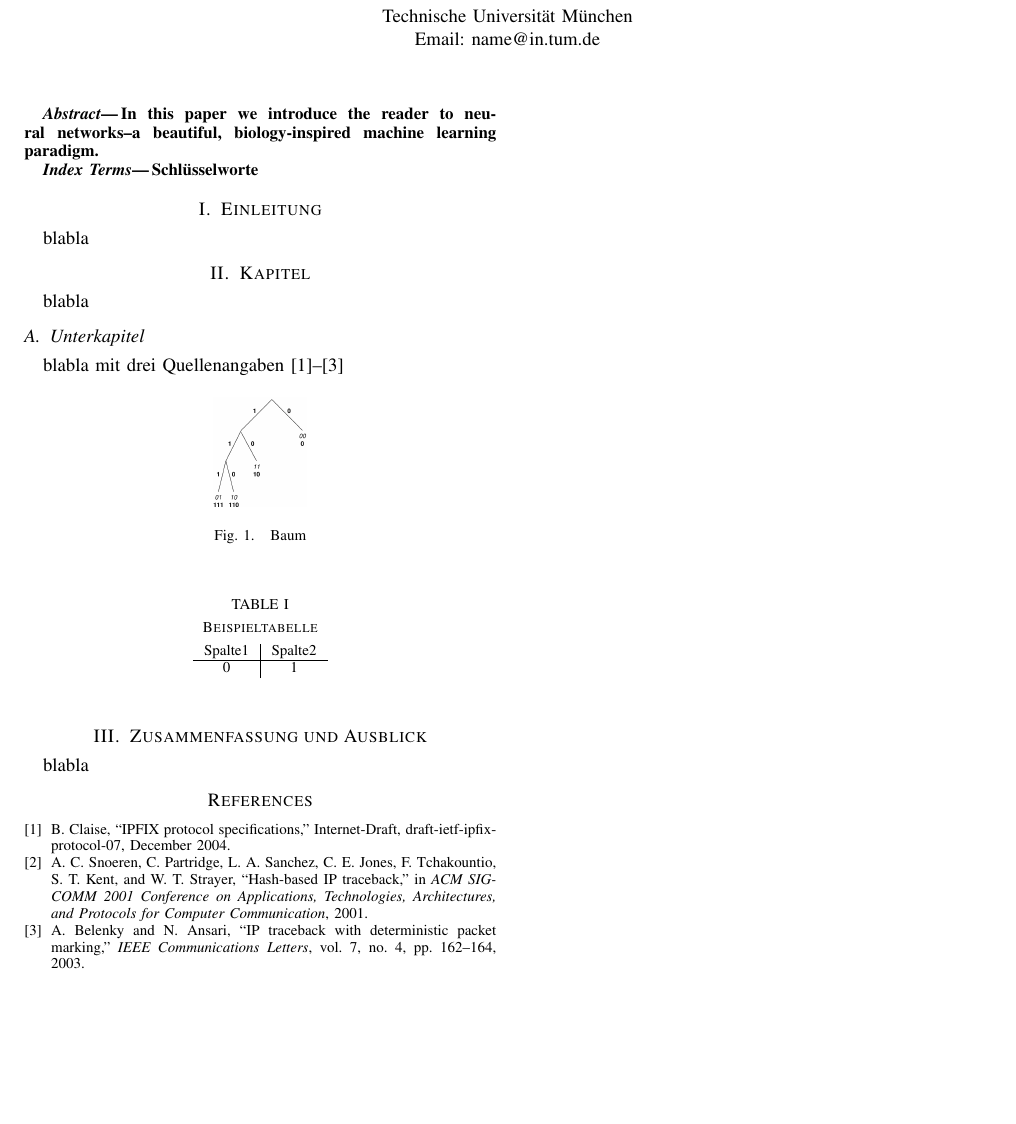
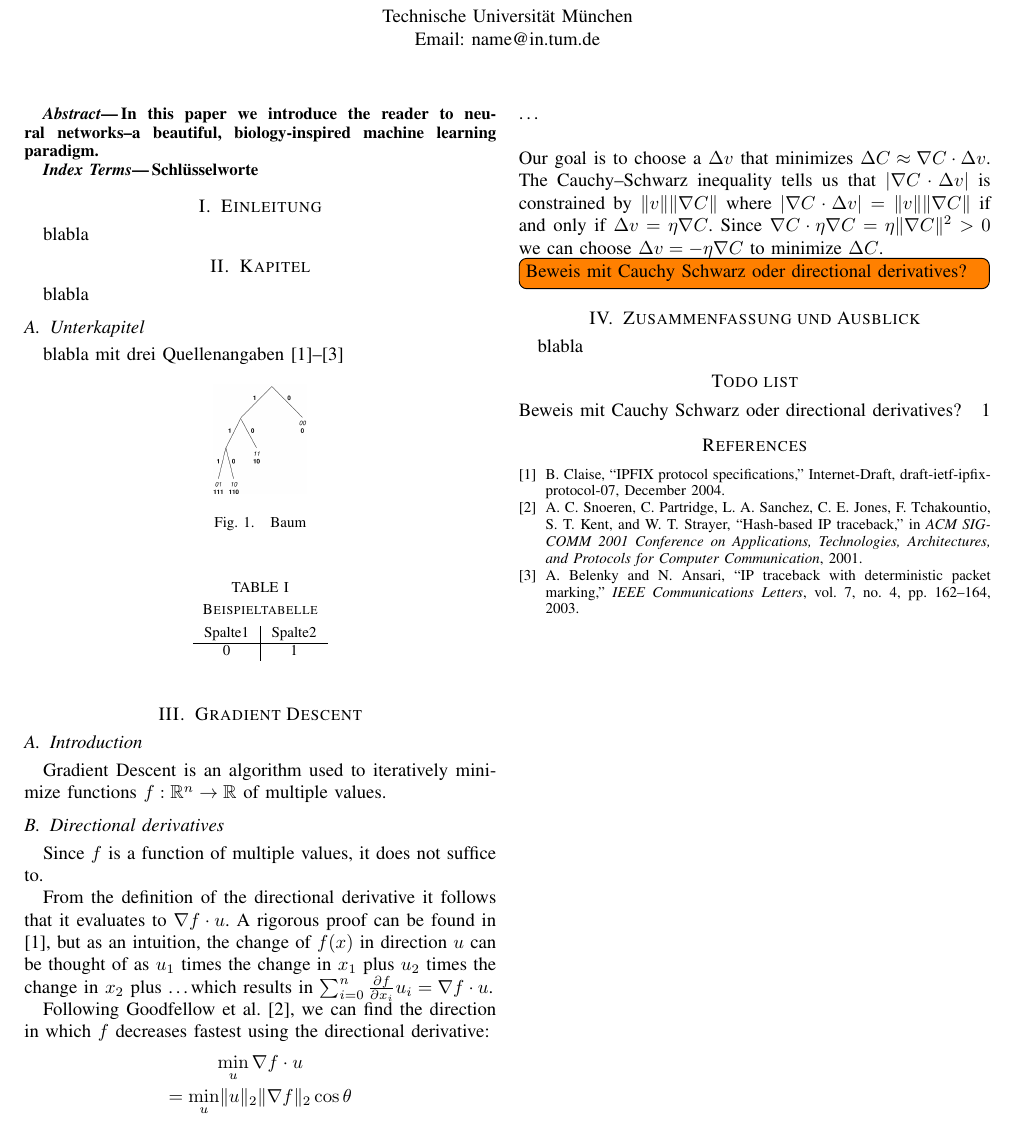
Before and after one commit to mathiasj33/Seminar, a LaTeX paper (dm-template.tex, which reads gradient-descent.tex, paper-layout.tex): part of the page, cut so that both start at the same text, the shorter picture padded with empty space. Compiled offline with pdfLaTeX; the source files are stored in an older character set and shown here as Unicode.

Commit message:
Added some thoughts on gradient descent

```diff
--- a/dm-template.tex
+++ b/dm-template.tex
@@ -91,9 +91,11 @@ Schlüsselworte
 
 \input{section1}
 
-%\input{section2}
+\input{gradient-descent}
 
 \input{conclusion}
+
+\listoftodos
 
 %%%%%%%%%%%%%%%%%%%%%%%%%%%%%%%%%%%%%%%%%%%%%%%%%%%%%%%%%%%%%%%%%%%%%%%%%%
 % 	Acknowledgements
--- /dev/null
+++ b/gradient-descent.tex
@@ -0,0 +1,22 @@
+\section{Gradient Descent}
+\subsection{Introduction}
+Gradient Descent is an algorithm used to iteratively minimize functions $f: \mathbb{R}^n \to \mathbb{R}$ of multiple values.
+
+\subsection{Directional derivatives}
+Since $f$ is a function of multiple values, it does not suffice to.
+
+From the definition of the directional derivative it follows that it evaluates to $\nabla f \cdot u$. A rigorous proof can be found in [1], but as an intuition, the change of $f(x)$ in direction $u$ can be thought of as $u_1$ times the change in $x_1$ plus $u_2$ times the change in $x_2$ plus \ldots which results in $\sum_{i=0}^{n}\frac{\partial f}{\partial x_i}u_i = \nabla f \cdot u$.
+
+Following Goodfellow et al. [2], we can find the direction in which $f$ decreases fastest using the directional derivative:
+\begin{equation*}
+\begin{gathered}
+\min_u \nabla f \cdot u \\
+= \min_u \lVert u \rVert_2 \lVert \nabla f \rVert_2 \cos \theta
+\end{gathered}
+\end{equation*}
+\ldots
+\\\\
+Our goal is to choose a $\Delta v$ that minimizes $\Delta C \approx \nabla C \cdot \Delta v$. The Cauchy--Schwarz inequality tells us that $|\nabla C \cdot \Delta v|$ is constrained by $\lVert v \rVert \lVert \nabla C \rVert$ where $|\nabla C \cdot \Delta v| = \lVert v \rVert \lVert \nabla C \rVert$ if and only if $\Delta v = \eta \nabla C$.
+Since $\nabla C \cdot \eta \nabla C = \eta \lVert \nabla C \rVert^2 > 0$ we can choose $\Delta v = -\eta \nabla C$ to minimize $\Delta C$.
+
+\todo[inline]{Beweis mit Cauchy Schwarz oder directional derivatives?}
--- a/paper-layout.tex
+++ b/paper-layout.tex
@@ -145,6 +145,7 @@
                         % does not format its papers in such ways.
 
 \usepackage{amsmath}    % From the American Mathematical Society
+\usepackage{amssymb}
                         % A popular package that provides many helpful commands
                         % for dealing with mathematics. Note that the AMSmath
                         % package sets \interdisplaylinepenalty to 10000 thus
@@ -157,7 +158,8 @@
                         % and documentation can be obtained at:
                         % http://www.ctan.org/tex-archive/macros/latex/required/amslatex/math/
 
-
+%My packages
+\usepackage{todonotes}
 
 % Other popular packages for formatting tables and equations include:
 
```
Also changed, not shown: ideas.txt (+1 -1 lines), dm-template.pdf.
